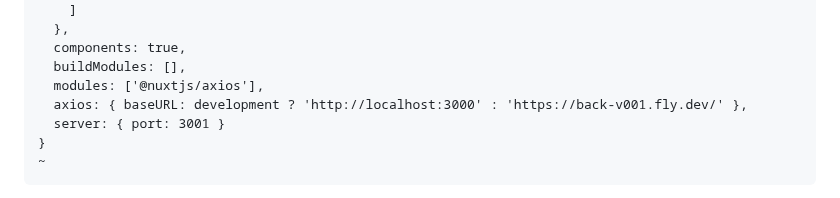
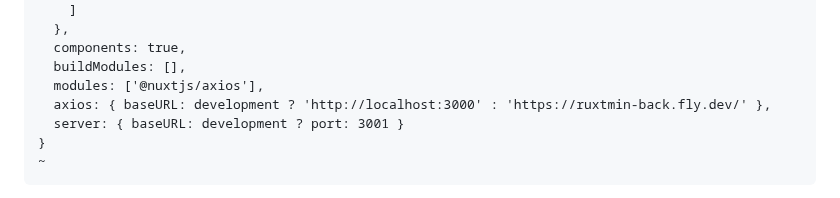
Before and after one commit to mark-mcdermott/ruxtmin, a Markdown page: README.md, the part around the change. Rendered like a GitHub page.

````diff
--- a/README.md
+++ b/README.md
@@ -197,8 +197,8 @@ export default {
   components: true,
   buildModules: [],
   modules: ['@nuxtjs/axios'],
-  axios: { baseURL: development ? 'http://localhost:3000' : 'https://back-v001.fly.dev/' },
-  server: { port: 3001 }
+  axios: { baseURL: development ? 'http://localhost:3000' : 'https://ruxtmin-back.fly.dev/' },
+  server: { baseURL: development ? port: 3001 }
 }
 ~
 ```
````
